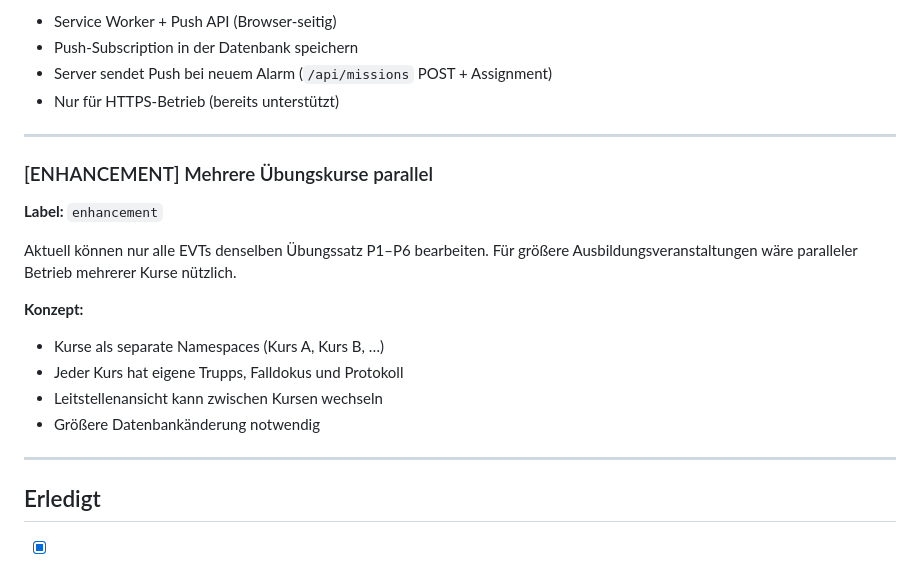
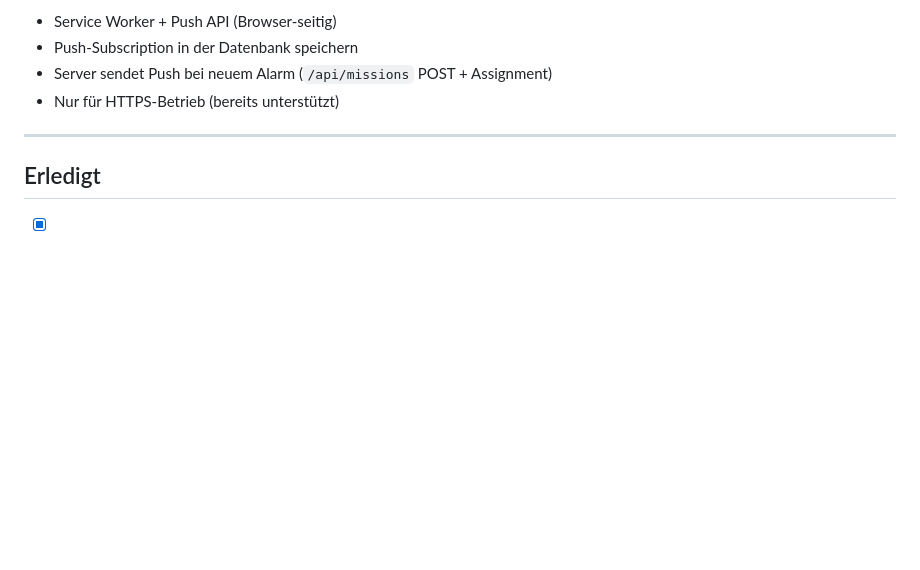
Before and after one commit to jeckersberger/OpMan_GPT, a Markdown page: TODO.md, the part around the change. Drawn GitHub-style; blank space fills up the shorter version.

Commit message:
docs: Mehrere Übungskurse aus TODO entfernt (nicht gewünscht)
https://claude.ai/code/session_016hUDshZrWvvrvUzsA56K6Y

```diff
--- a/TODO.md
+++ b/TODO.md
@@ -70,21 +70,6 @@ ermöglichen.
 
 ---
 
-### [ENHANCEMENT] Mehrere Übungskurse parallel
-**Label:** `enhancement`
-
-Aktuell können nur alle EVTs denselben Übungssatz P1–P6 bearbeiten.
-Für größere Ausbildungsveranstaltungen wäre paralleler Betrieb mehrerer
-Kurse nützlich.
-
-**Konzept:**
-- Kurse als separate Namespaces (Kurs A, Kurs B, …)
-- Jeder Kurs hat eigene Trupps, Falldokus und Protokoll
-- Leitstellenansicht kann zwischen Kursen wechseln
-- Größere Datenbankänderung notwendig
-
----
-
 ## Erledigt
 
 - [x] Übungsfälle P1–P6 mit eingebetteten GPS-Koordinaten (kein w3w-API nötig)
```
